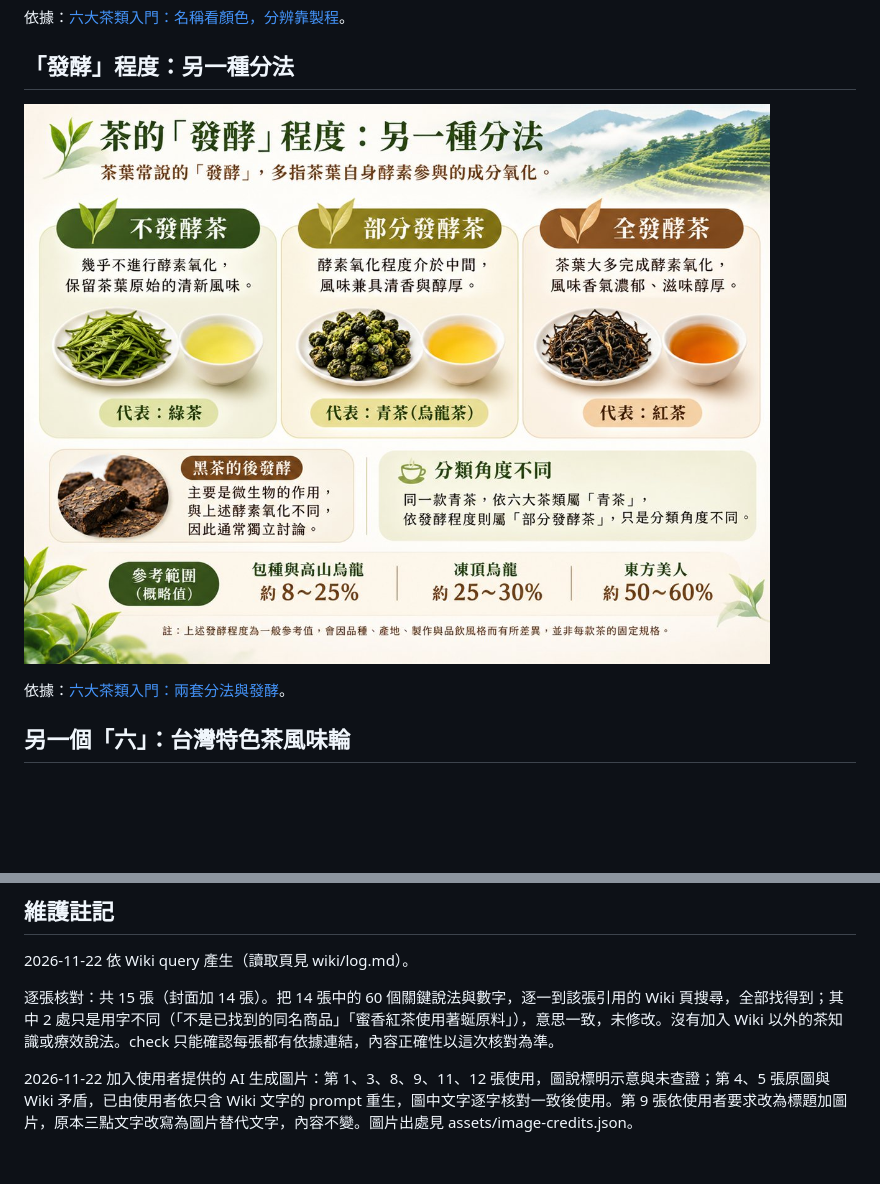
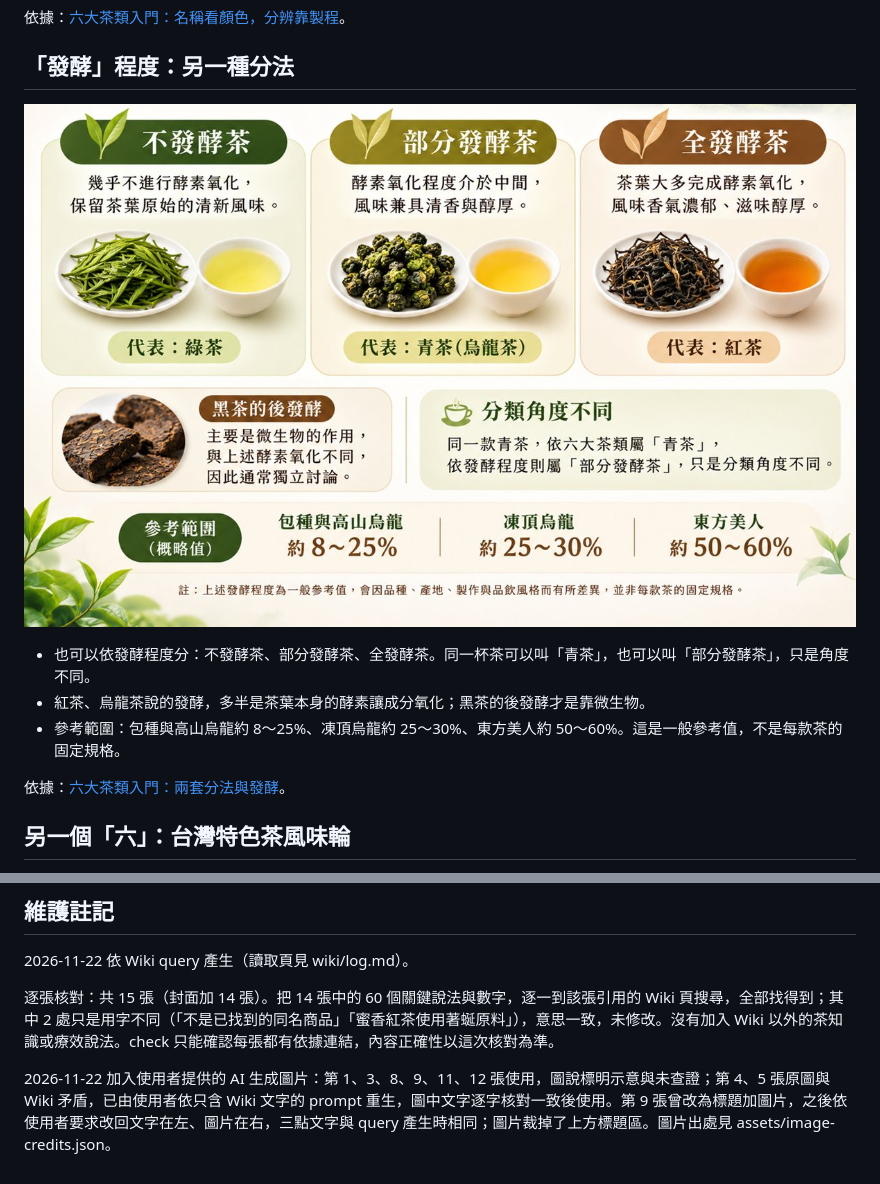
Before and after one commit to Yaduck-2026/tea-name-wiki, a Markdown page: wiki/syntheses/tea-name-slides.md, 2 parts joined by grey strips. Rendered like a GitHub page; pictures changed too: assets/images/slide-09-ferment.jpg; blank space fills up the shorter version.

```diff
--- a/wiki/syntheses/tea-name-slides.md
+++ b/wiki/syntheses/tea-name-slides.md
@@ -111,7 +111,11 @@ synthesisType: "slide-deck"
 
 ## 「發酵」程度：另一種分法
 
-![發酵程度示意圖：茶依發酵程度分為不發酵茶（代表綠茶）、部分發酵茶（代表青茶）、全發酵茶（代表紅茶）；這裡的發酵多指茶葉自身酵素讓成分氧化，黑茶的後發酵則主要靠微生物。同一款青茶依六大茶類叫青茶、依發酵程度叫部分發酵茶，只是分類角度不同。發酵度參考範圍：包種與高山烏龍約 8～25%、凍頂烏龍約 25～30%、東方美人約 50～60%，並非固定規格](../../assets/images/slide-09-ferment.jpg)
+![不發酵、部分發酵、全發酵三類茶的乾茶與茶湯，黑茶後發酵說明，以及發酵度參考範圍](../../assets/images/slide-09-ferment.jpg)
+
+- 也可以依發酵程度分：不發酵茶、部分發酵茶、全發酵茶。同一杯茶可以叫「青茶」，也可以叫「部分發酵茶」，只是角度不同。
+- 紅茶、烏龍茶說的發酵，多半是茶葉本身的酵素讓成分氧化；黑茶的後發酵才是靠微生物。
+- 參考範圍：包種與高山烏龍約 8～25%、凍頂烏龍約 25～30%、東方美人約 50～60%。這是一般參考值，不是每款茶的固定規格。
 
 依據：[六大茶類入門：兩套分法與發酵](../tea-types/six-tea-types.md)。
 
@@ -179,4 +183,4 @@ synthesisType: "slide-deck"
 
 逐張核對：共 15 張（封面加 14 張）。把 14 張中的 60 個關鍵說法與數字，逐一到該張引用的 Wiki 頁搜尋，全部找得到；其中 2 處只是用字不同（「不是已找到的同名商品」「蜜香紅茶使用著蜒原料」），意思一致，未修改。沒有加入 Wiki 以外的茶知識或療效說法。check 只能確認每張都有依據連結，內容正確性以這次核對為準。
 
-2026-11-22 加入使用者提供的 AI 生成圖片：第 1、3、8、9、11、12 張使用，圖說標明示意與未查證；第 4、5 張原圖與 Wiki 矛盾，已由使用者依只含 Wiki 文字的 prompt 重生，圖中文字逐字核對一致後使用。第 9 張依使用者要求改為標題加圖片，原本三點文字改寫為圖片替代文字，內容不變。圖片出處見 assets/image-credits.json。
+2026-11-22 加入使用者提供的 AI 生成圖片：第 1、3、8、9、11、12 張使用，圖說標明示意與未查證；第 4、5 張原圖與 Wiki 矛盾，已由使用者依只含 Wiki 文字的 prompt 重生，圖中文字逐字核對一致後使用。第 9 張曾改為標題加圖片，之後依使用者要求改回文字在左、圖片在右，三點文字與 query 產生時相同；圖片裁掉了上方標題區。圖片出處見 assets/image-credits.json。
```
Also changed, not shown: wiki/log.md (+5 -0 lines), 5 other files.
